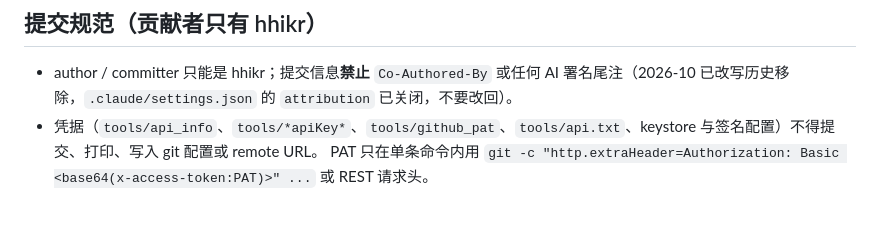
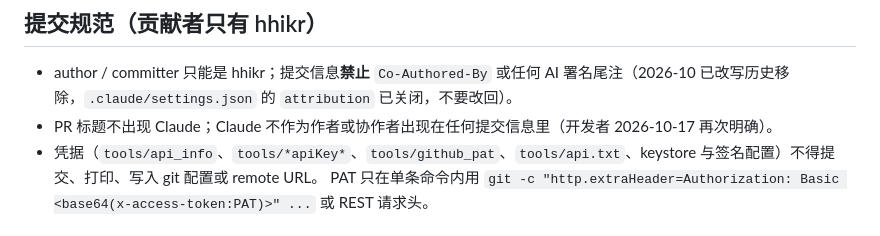
Before and after one commit to hhikr/ArkLores, a Markdown page: CLAUDE.md, the part around the change. GitHub-like rendering.

Commit message:
Docs: PR titles and commit messages never name Claude

```diff
--- a/CLAUDE.md
+++ b/CLAUDE.md
@@ -100,6 +100,7 @@
 ## 提交规范（贡献者只有 hhikr）
 
 - author / committer 只能是 hhikr；提交信息**禁止** `Co-Authored-By` 或任何 AI 署名尾注（2026-10 已改写历史移除，`.claude/settings.json` 的 `attribution` 已关闭，不要改回）。
+- PR 标题不出现 Claude；Claude 不作为作者或协作者出现在任何提交信息里（开发者 2026-10-17 再次明确）。
 - 凭据（`tools/api_info`、`tools/*apiKey*`、`tools/github_pat`、`tools/api.txt`、keystore 与签名配置）不得提交、打印、写入 git 配置或 remote URL。
   PAT 只在单条命令内用 `git -c "http.extraHeader=Authorization: Basic <base64(x-access-token:PAT)>" ...` 或 REST 请求头。
 
```
